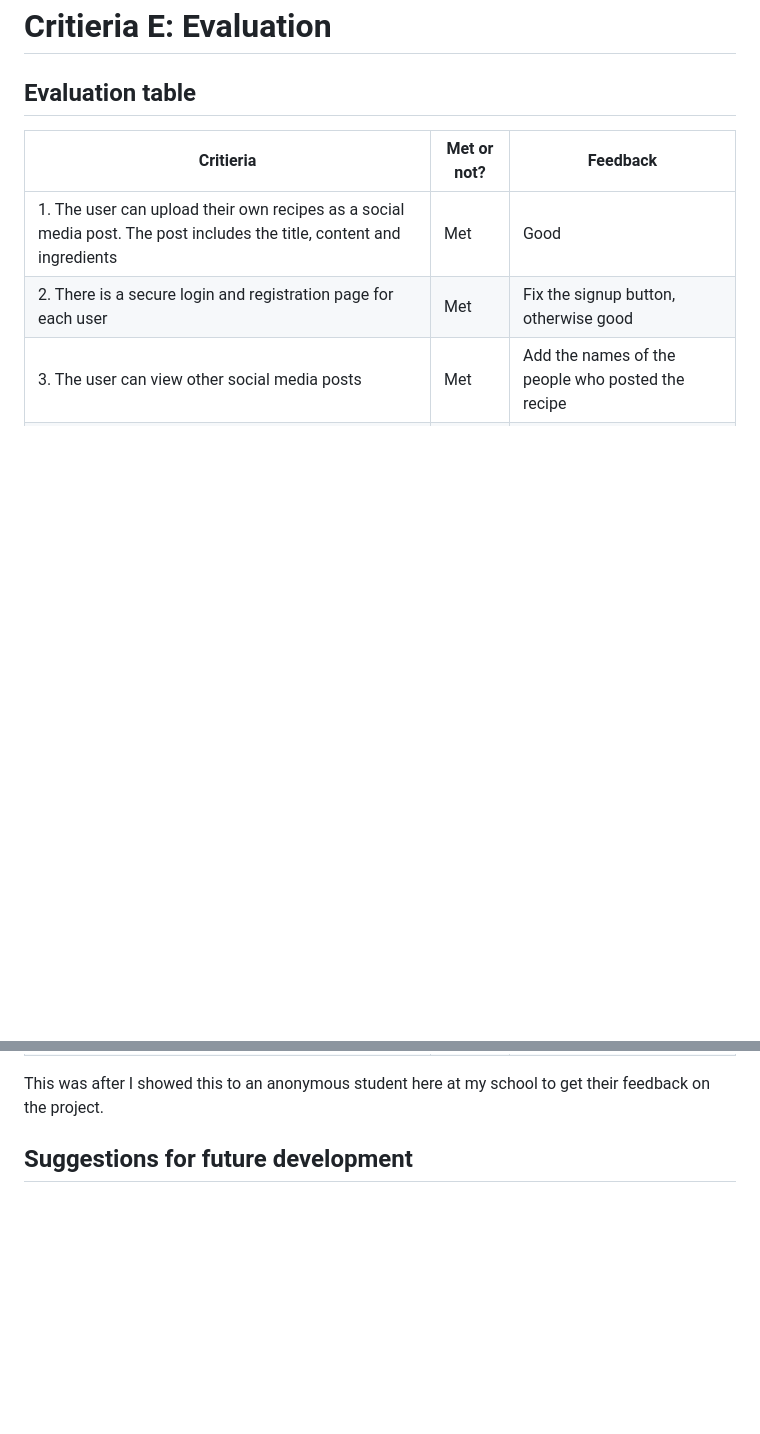
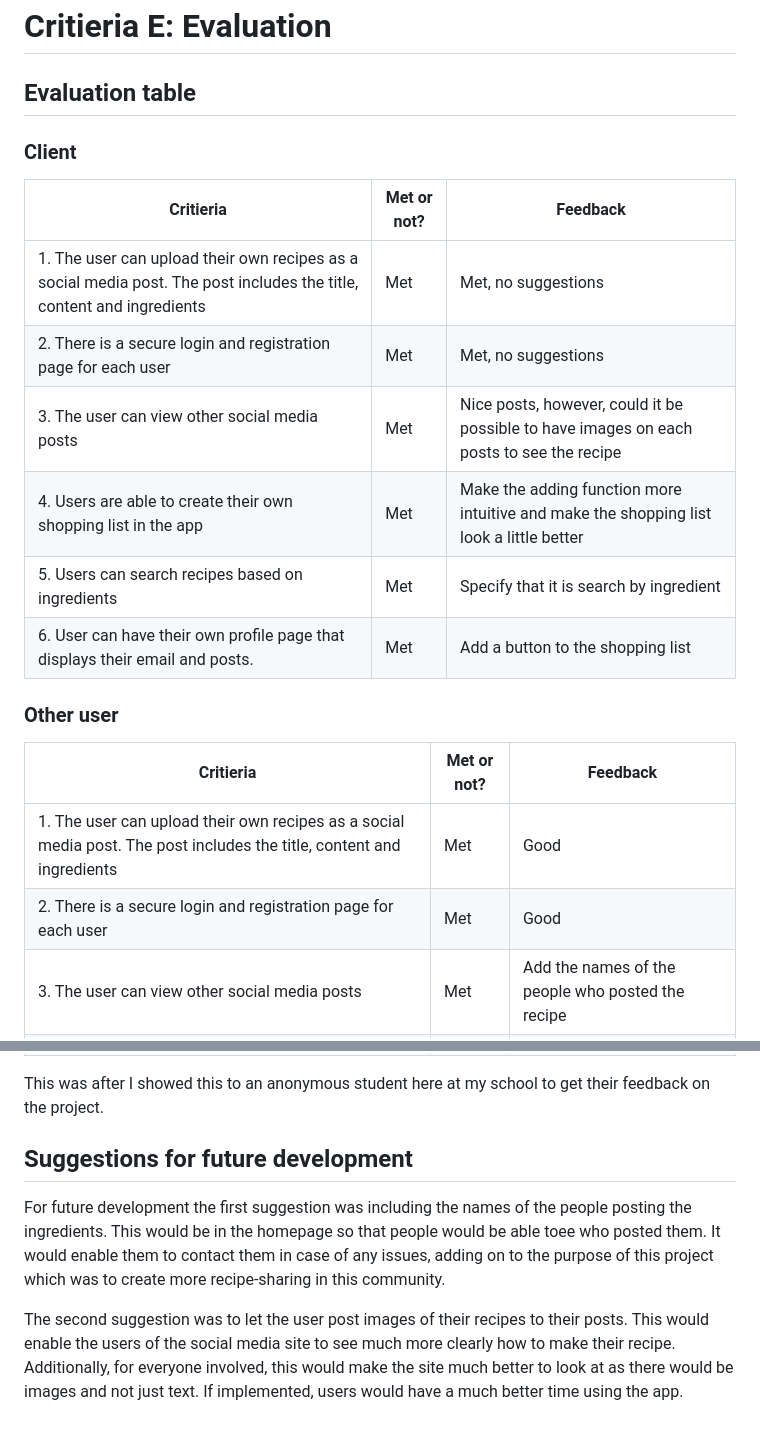
Before and after one commit to KaiFig/Unit_4, a Markdown page: Project/read_me.md, 2 parts joined by grey strips. Drawn GitHub-style; blank space fills up the shorter version.

```diff
--- a/Project/read_me.md
+++ b/Project/read_me.md
@@ -610,10 +610,22 @@ The above piece of code is my shopping list page. I followed the same format as
 # Critieria E: Evaluation
 
 ## Evaluation table
+
+### Client
+| Critieria | Met or not?        | Feedback       |
+|----------------------------|---------------------------------|----------------|
+|1. The user can upload their own recipes as a social media post. The post includes the title, content and ingredients  |Met      |Met, no suggestions	|
+|2. There is a secure login and registration page for each user  | 	Met	| Met, no suggestions		|
+|3. The user can view other social media posts   | Met		| Nice posts, however, could it be possible to have images on each posts to see the recipe  |
+|4. Users are able to create their own shopping list in the app  | Met		| Make the adding function more intuitive and make the shopping list look a little better|
+|5. Users can search recipes based on ingredients  | Met		|Specify that it is search by ingredient 			|
+|6. User can have their own profile page that displays their email and posts.   | Met			| Add a button to the shopping list		|
+
+### Other user
 | Critieria | Met or not?        | Feedback       |
 |----------------------------|---------------------------------|----------------|
 |1. The user can upload their own recipes as a social media post. The post includes the title, content and ingredients  |Met      |Good		|
-|2. There is a secure login and registration page for each user  | 	Met	| Fix the signup button, otherwise good		|
+|2. There is a secure login and registration page for each user  | 	Met	| Good		|
 |3. The user can view other social media posts   | Met		| Add the names of the people who posted the recipe		|
 |4. Users are able to create their own shopping list in the app  | Met		| Make how to add more clear since it is quite confusing 			|
 |5. Users can search recipes based on ingredients  | Met		|Specify that it is search by ingredient 			|
@@ -622,3 +634,6 @@ The above piece of code is my shopping list page. I followed the same format as
 This was after I showed this to an anonymous student here at my school to get their feedback on the project.
 
 ## Suggestions for future development
+For future development the first suggestion was including the names of the people posting the ingredients. This would be in the homepage so that people would be able toee who posted them. It would enable them to contact them in case of any issues, adding on to the purpose of this project which was to create more recipe-sharing in this community.
+
+The second suggestion was to let the user post images of their recipes to their posts. This would enable the users of the social media site to see much more clearly how to make their recipe. Additionally, for everyone involved, this would make the site much better to look at as there would be images and not just text. If implemented, users would have a much better time using the app.
```
